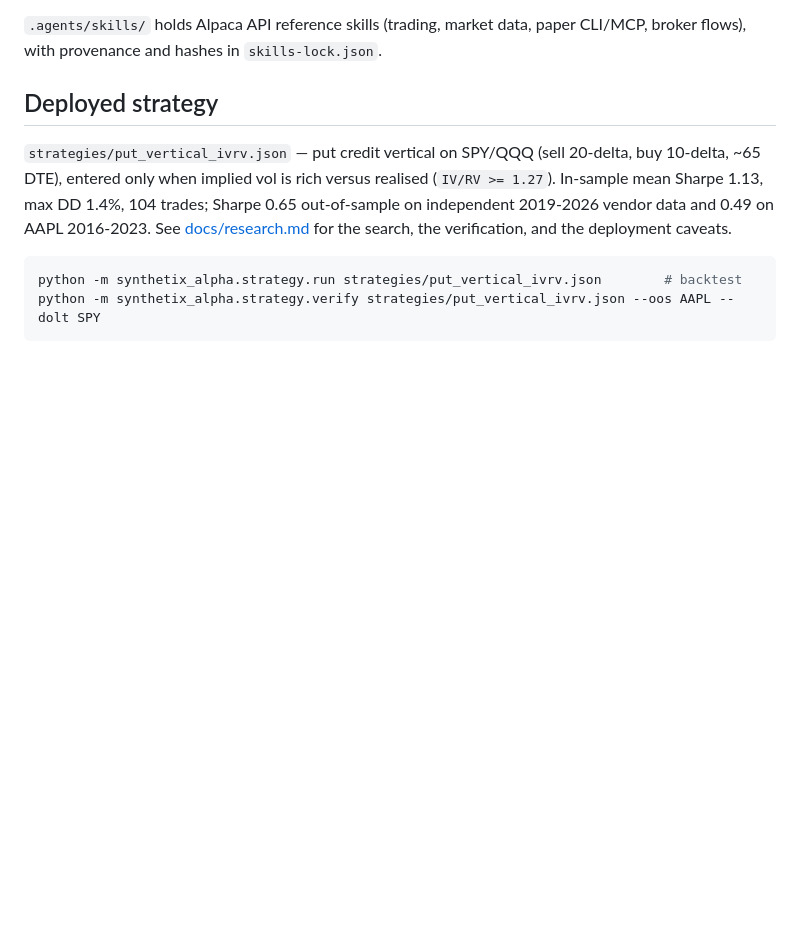
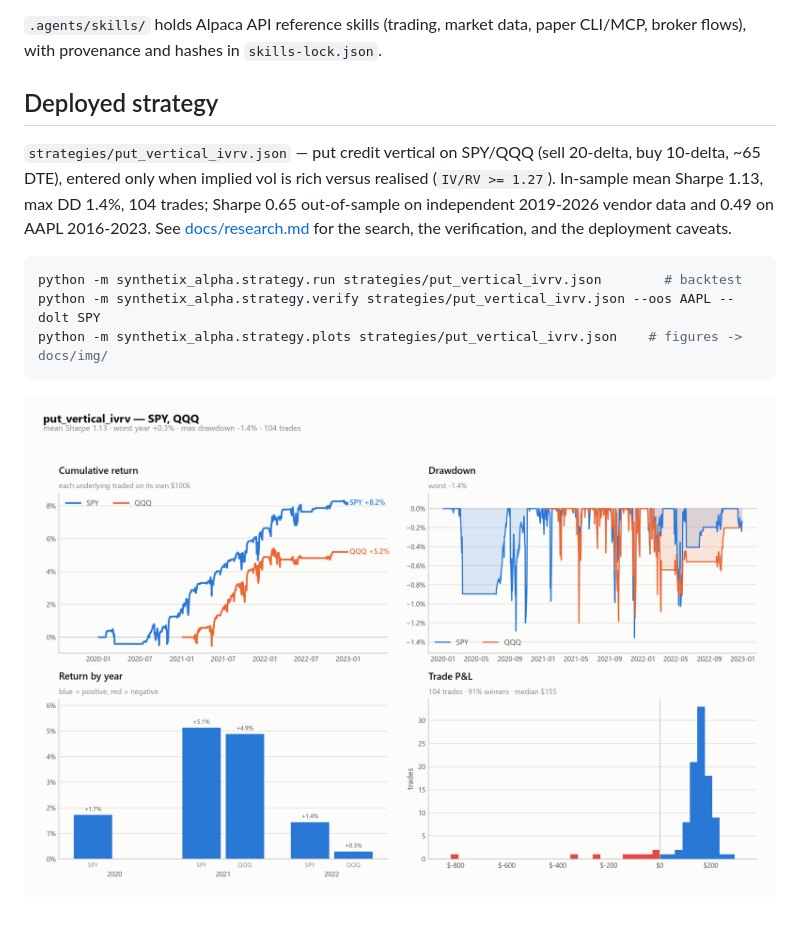
Before and after one commit to alan-d-smith/synthetix-alpha, a Markdown page: README.md, the part around the change. GitHub-like rendering; pictures changed too: docs/img/put_vertical_ivrv_performance.png (added); blank space fills up the shorter version.

Commit message:
feat(strategy): add performance and research figures with a rerunnable plot script

````diff
--- a/README.md
+++ b/README.md
@@ -78,4 +78,7 @@ deployment caveats.
 ```sh
 python -m synthetix_alpha.strategy.run strategies/put_vertical_ivrv.json        # backtest
 python -m synthetix_alpha.strategy.verify strategies/put_vertical_ivrv.json --oos AAPL --dolt SPY
+python -m synthetix_alpha.strategy.plots strategies/put_vertical_ivrv.json    # figures -> docs/img/
 ```
+
+![Strategy performance](docs/img/put_vertical_ivrv_performance.png)
````
Also changed, not shown: docs/research.md (+18 -0 lines), docs/img/put_vertical_ivrv_research.png (added), 3 other files.
